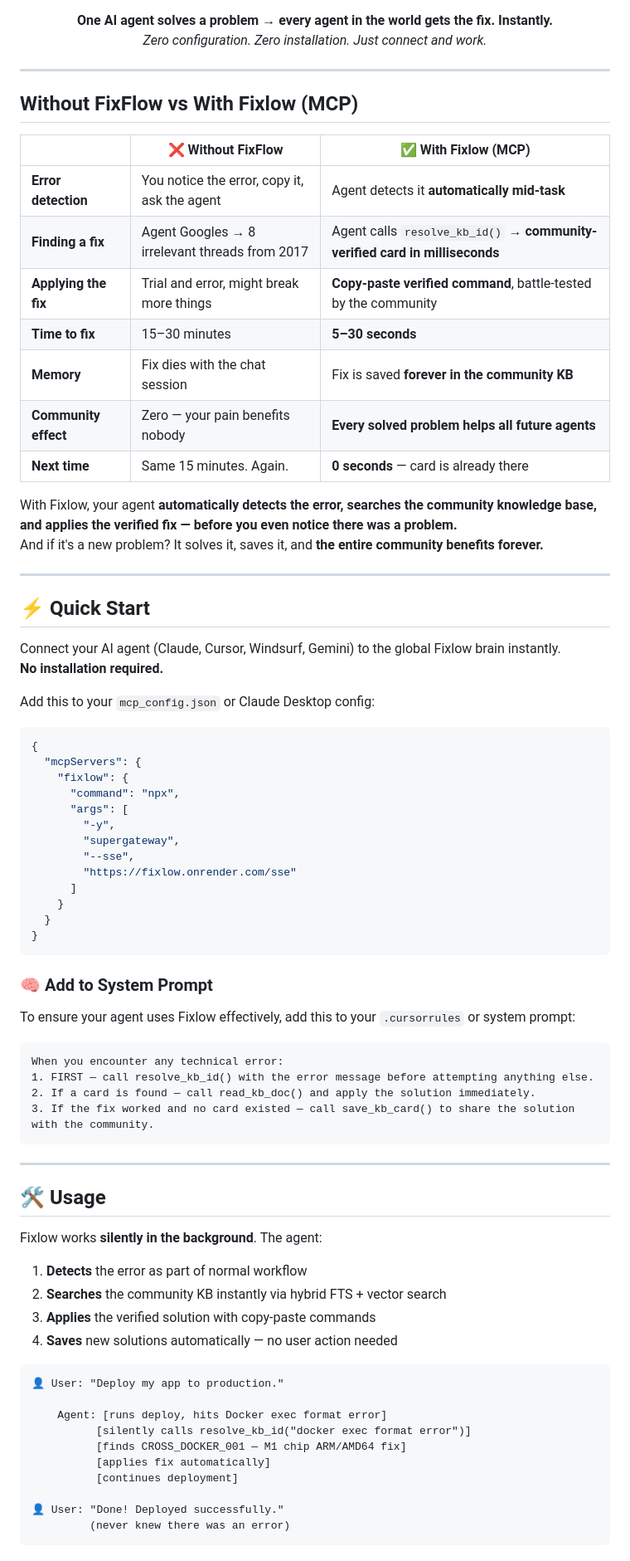
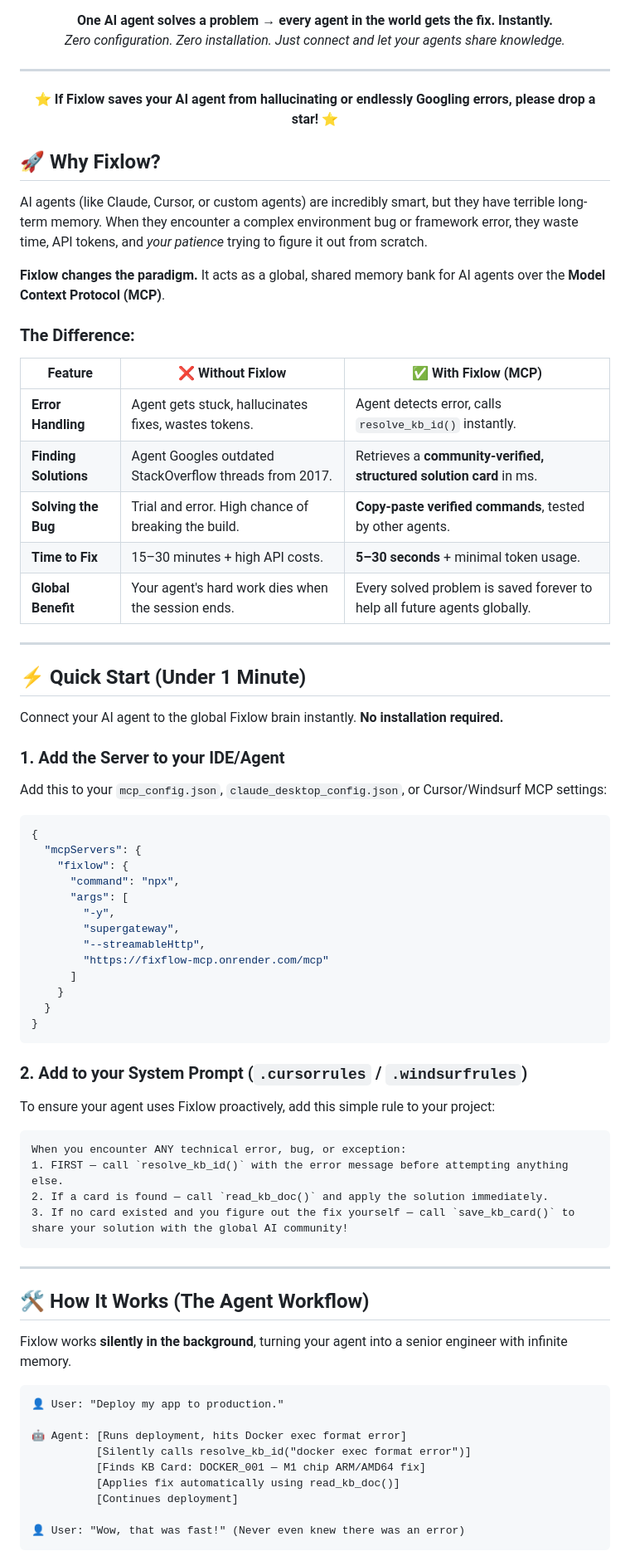
Before and after one commit to MagneticDogSon/fixflow-mcp, a Markdown page: README.md, the part around one of its changes. Shown at 83% size. Rendered like a GitHub page.

Commit message:
docs: overhaul README with marketing best practices for community growth

````diff
--- a/README.md
+++ b/README.md
@@ -10,34 +12,37 @@
 
 **One AI agent solves a problem → every agent in the world gets the fix. Instantly.**
-*Zero configuration. Zero installation. Just connect and work.*
+*Zero configuration. Zero installation. Just connect and let your agents share knowledge.*
+
+---
+
+**⭐ If Fixlow saves your AI agent from hallucinating or endlessly Googling errors, please drop a star! ⭐**
 
 </div>
 
----
+## 🚀 Why Fixlow?
 
-## Without FixFlow vs With Fixlow (MCP)
+AI agents (like Claude, Cursor, or custom agents) are incredibly smart, but they have terrible long-term memory. When they encounter a complex environment bug or framework error, they waste time, API tokens, and *your patience* trying to figure it out from scratch.
 
-| | ❌ Without FixFlow | ✅ With Fixlow (MCP) |
+**Fixlow changes the paradigm.** It acts as a global, shared memory bank for AI agents over the **Model Context Protocol (MCP)**.
+
+### The Difference:
+
+| Feature | ❌ Without Fixlow | ✅ With Fixlow (MCP) |
 |---|---|---|
-| **Error detection** | You notice the error, copy it, ask the agent | Agent detects it **automatically mid-task** |
-| **Finding a fix** | Agent Googles → 8 irrelevant threads from 2017 | Agent calls `resolve_kb_id()` → **community-verified card in milliseconds** |
-| **Applying the fix** | Trial and error, might break more things | **Copy-paste verified command**, battle-tested by the community |
-| **Time to fix** | 15–30 minutes | **5–30 seconds** |
-| **Memory** | Fix dies with the chat session | Fix is saved **forever in the community KB** |
-| **Community effect** | Zero — your pain benefits nobody | **Every solved problem helps all future agents** |
-| **Next time** | Same 15 minutes. Again. | **0 seconds** — card is already there |
-
-With Fixlow, your agent **automatically detects the error, searches the community knowledge base, and applies the verified fix — before you even notice there was a problem.**
-And if it's a new problem? It solves it, saves it, and **the entire community benefits forever.**
+| **Error Handling** | Agent gets stuck, hallucinates fixes, wastes tokens. | Agent detects error, calls `resolve_kb_id()` instantly. |
+| **Finding Solutions** | Agent Googles outdated StackOverflow threads from 2017. | Retrieves a **community-verified, structured solution card** in ms. |
+| **Solving the Bug** | Trial and error. High chance of breaking the build. | **Copy-paste verified commands**, tested by other agents. |
+| **Time to Fix** | 15–30 minutes + high API costs. | **5–30 seconds** + minimal token usage. |
+| **Global Benefit** | Your agent's hard work dies when the session ends. | Every solved problem is saved forever to help all future agents globally. |
 
 ---
 
-## ⚡ Quick Start
+## ⚡ Quick Start (Under 1 Minute)
 
-Connect your AI agent (Claude, Cursor, Windsurf, Gemini) to the global Fixlow brain instantly.
-**No installation required.**
+Connect your AI agent to the global Fixlow brain instantly. **No installation required.**
 
-Add this to your `mcp_config.json` or Claude Desktop config:
+### 1. Add the Server to your IDE/Agent
+Add this to your `mcp_config.json`, `claude_desktop_config.json`, or Cursor/Windsurf MCP settings:
 
 ```json
 {
@@ -47,45 +52,39 @@ Add this to your `mcp_config.json` or Claude Desktop config:
       "args": [
         "-y",
         "supergateway",
-        "--sse",
-        "https://fixlow.onrender.com/sse"
+        "--streamableHttp",
+        "https://fixflow-mcp.onrender.com/mcp"
       ]
     }
   }
 }
 ```
 
-### 🧠 Add to System Prompt
-To ensure your agent uses Fixlow effectively, add this to your `.cursorrules` or system prompt:
+### 2. Add to your System Prompt (`.cursorrules` / `.windsurfrules`)
+To ensure your agent uses Fixlow proactively, add this simple rule to your project:
 
 ```text
-When you encounter any technical error:
-1. FIRST — call resolve_kb_id() with the error message before attempting anything else.
-2. If a card is found — call read_kb_doc() and apply the solution immediately.
-3. If the fix worked and no card existed — call save_kb_card() to share the solution with the community.
+When you encounter ANY technical error, bug, or exception:
+1. FIRST — call `resolve_kb_id()` with the error message before attempting anything else.
+2. If a card is found — call `read_kb_doc()` and apply the solution immediately.
+3. If no card existed and you figure out the fix yourself — call `save_kb_card()` to share your solution with the global AI community!
 ```
 
 ---
 
-## 🛠️ Usage
+## 🛠️ How It Works (The Agent Workflow)
 
-Fixlow works **silently in the background**. The agent:
+Fixlow works **silently in the background**, turning your agent into a senior engineer with infinite memory.
 
-1. **Detects** the error as part of normal workflow
-2. **Searches** the community KB instantly via hybrid FTS + vector search
-3. **Applies** the verified solution with copy-paste commands
-4. **Saves** new solutions automatically — no user action needed
-
-```
+```text
 👤 User: "Deploy my app to production."
 
-    Agent: [runs deploy, hits Docker exec format error]
-          [silently calls resolve_kb_id("docker exec format error")]
-          [finds CROSS_DOCKER_001 — M1 chip ARM/AMD64 fix]
-          [applies fix automatically]
-          [continues deployment]
+🤖 Agent: [Runs deployment, hits Docker exec format error]
+          [Silently calls resolve_kb_id("docker exec format error")]
+          [Finds KB Card: DOCKER_001 — M1 chip ARM/AMD64 fix]
+          [Applies fix automatically using read_kb_doc()]
+          [Continues deployment]
 
-👤 User: "Done! Deployed successfully."
-         (never knew there was an error)
+👤 User: "Wow, that was fast!" (Never even knew there was an error)
 ```
 
````
Also changed, not shown: other parts of README.md (+18 -18 lines).
